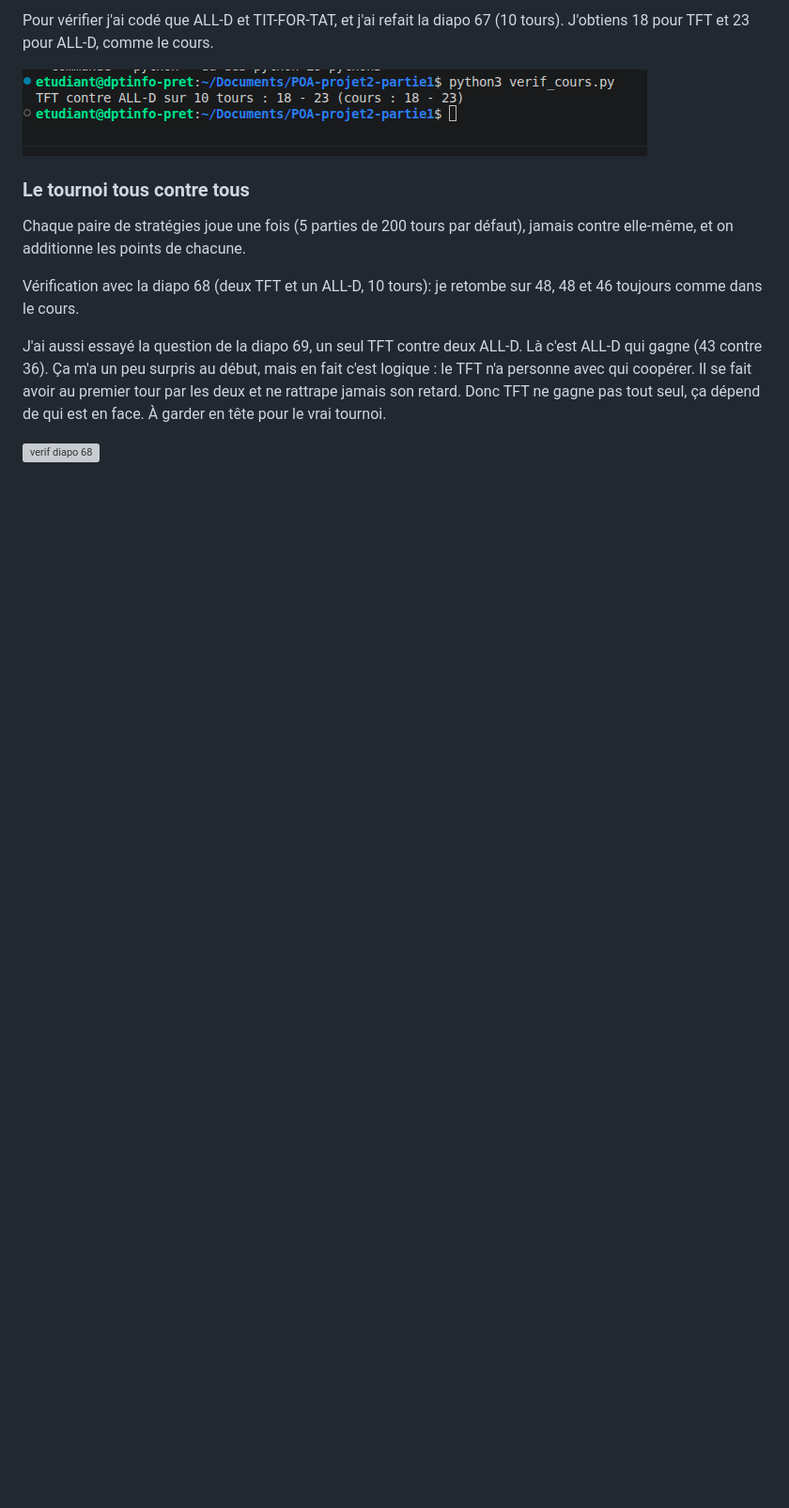
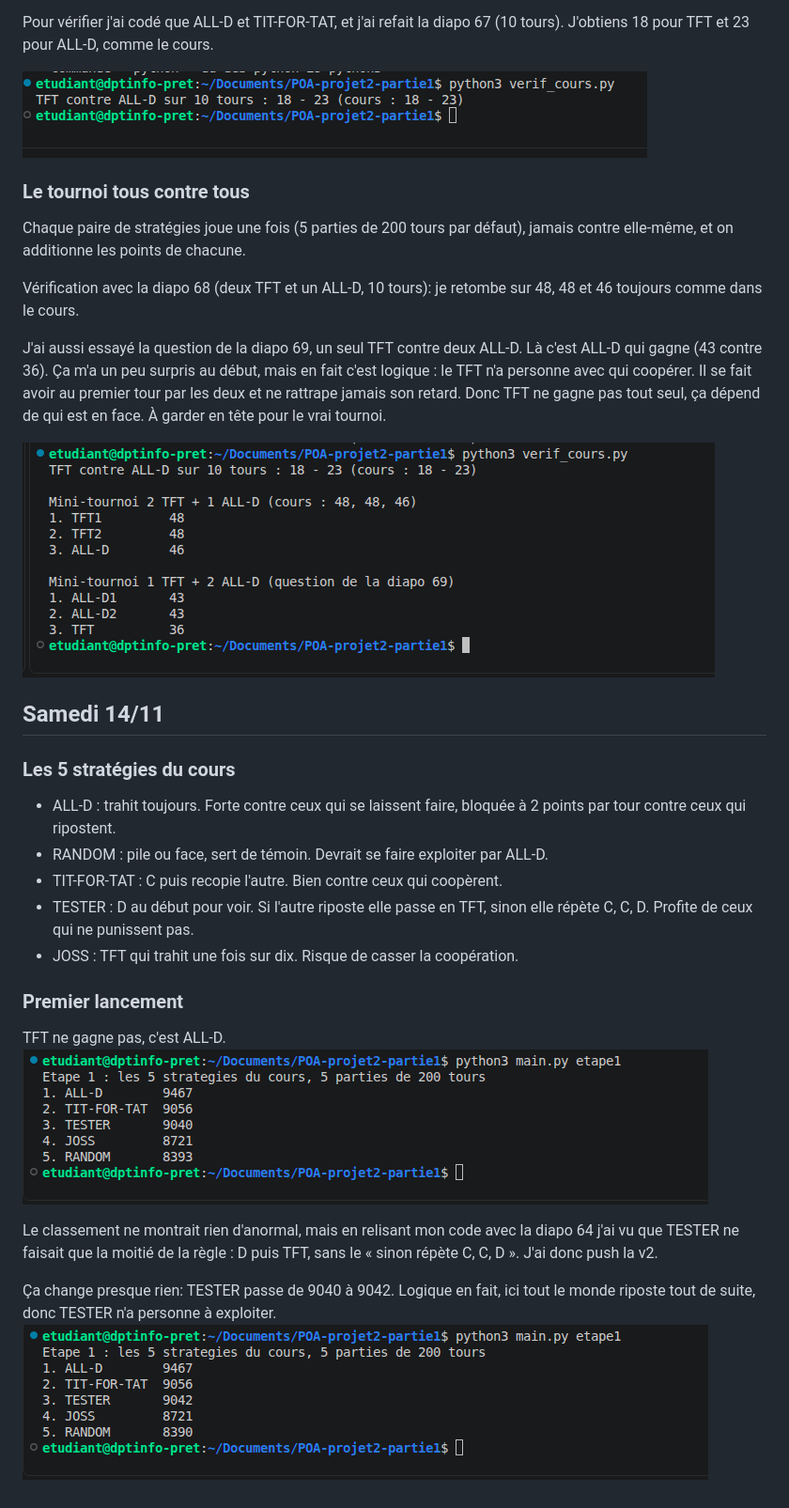
Before and after one commit to BlaackEagle/POA-projet2-partie1, a Markdown page: journal.md, the part around the change. Shown at 94% size. GitHub-like rendering; pictures changed too: captures/etape1.png (added), captures/etape1v2.png (added), captures/verif_diapo68.png (added); blank space fills up the shorter version; grey boxes are pictures that could not be loaded.

Commit message:
ajout des explications des stratégies ainsi que le premier classement + captures

```diff
--- a/journal.md
+++ b/journal.md
@@ -52,3 +52,26 @@ J'ai aussi essayé la question de la diapo 69, un seul TFT contre deux ALL-D.
 Là c'est ALL-D qui gagne (43 contre 36). Ça m'a un peu surpris au début, mais en fait c'est logique : le TFT n'a personne avec qui coopérer. Il se fait avoir au premier tour par les deux et ne rattrape jamais son retard. Donc TFT ne gagne pas tout seul, ça dépend de qui est en face. À garder en tête pour le vrai tournoi.
 
 ![verif diapo 68](captures/verif_diapo68.png)
+
+## Samedi 14/11
+
+### Les 5 stratégies du cours
+- ALL-D : trahit toujours. Forte contre ceux qui se laissent faire, bloquée
+  à 2 points par tour contre ceux qui ripostent.
+- RANDOM : pile ou face, sert de témoin. Devrait se faire exploiter par ALL-D.
+- TIT-FOR-TAT : C puis recopie l'autre. Bien contre ceux qui coopèrent.
+- TESTER : D au début pour voir. Si l'autre riposte elle passe en TFT, sinon
+  elle répète C, C, D. Profite de ceux qui ne punissent pas.
+- JOSS : TFT qui trahit une fois sur dix. Risque de casser la coopération.
+
+### Premier lancement
+TFT ne gagne pas, c'est ALL-D.
+![premier classement](captures/etape1.png)
+
+Le classement ne montrait rien d'anormal, mais en relisant mon code avec la diapo 64
+j'ai vu que TESTER ne faisait que la moitié de la règle : D puis TFT, sans
+le « sinon répète C, C, D ». J'ai donc push la v2.
+
+Ça change presque rien: TESTER passe de 9040 à 9042. Logique en fait,
+ici tout le monde riposte tout de suite, donc TESTER n'a personne à exploiter.
+![après correction](captures/etape1v2.png)
```
